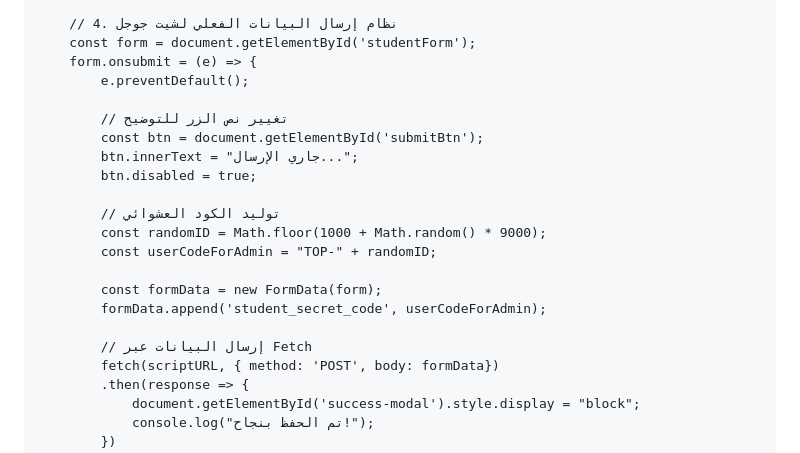
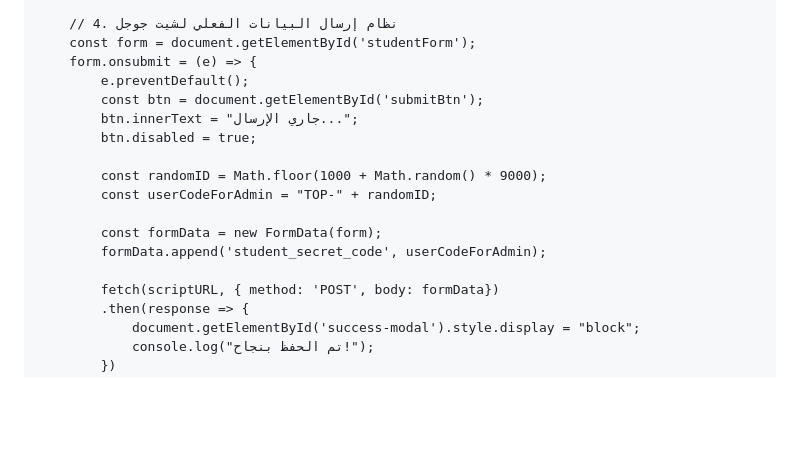
Before and after one commit to abdomakigat-rgb/Al-qma, a Markdown page: README.md, the part around one of its changes. Rendered like a GitHub page; blank space fills up the shorter version.

```diff
--- a/README.md
+++ b/README.md
@@ -453,20 +493,16 @@
         const form = document.getElementById('studentForm');
         form.onsubmit = (e) => {
             e.preventDefault();
-
-            // تغيير نص الزر للتوضيح
             const btn = document.getElementById('submitBtn');
             btn.innerText = "جاري الإرسال...";
             btn.disabled = true;
 
-            // توليد الكود العشوائي
             const randomID = Math.floor(1000 + Math.random() * 9000);
             const userCodeForAdmin = "TOP-" + randomID;
 
             const formData = new FormData(form);
             formData.append('student_secret_code', userCodeForAdmin);
 
-            // إرسال البيانات عبر Fetch
             fetch(scriptURL, { method: 'POST', body: formData})
             .then(response => {
                 document.getElementById('success-modal').style.display = "block";
```
Also changed, not shown: other parts of README.md (+43 -3 lines).
